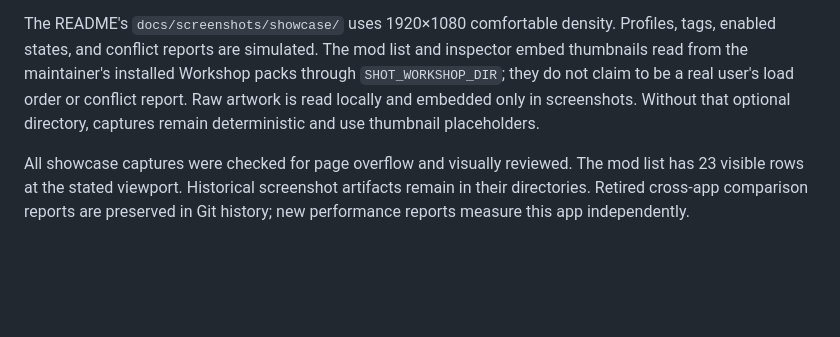
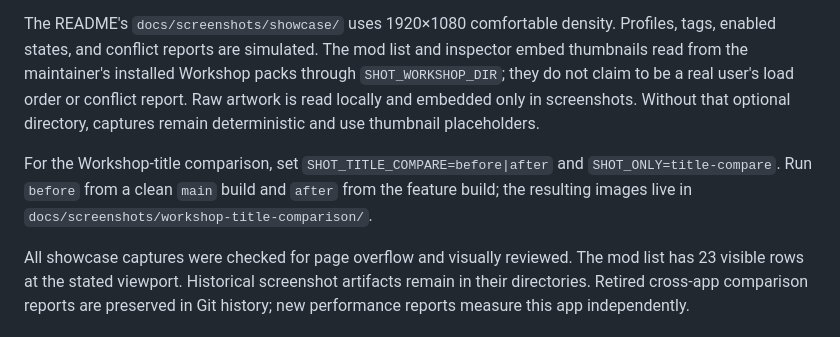
Before and after one commit to mak8427/Yet-Another-Warhammer-Mod-Manager, a Markdown page: docs/TESTING.md, the part around the change. GitHub-like rendering; blank space fills up the shorter version.

```diff
--- a/docs/TESTING.md
+++ b/docs/TESTING.md
@@ -111,6 +111,11 @@ conflict report. Raw artwork is read locally and embedded only in screenshots.
 Without that optional directory, captures remain deterministic and use thumbnail
 placeholders.
 
+For the Workshop-title comparison, set `SHOT_TITLE_COMPARE=before|after` and
+`SHOT_ONLY=title-compare`. Run `before` from a clean `main` build and `after` from
+the feature build; the resulting images live in
+`docs/screenshots/workshop-title-comparison/`.
+
 All showcase captures were checked for page overflow and visually reviewed. The
 mod list has 23 visible rows at the stated viewport. Historical screenshot artifacts remain in their directories. Retired cross-app
 comparison reports are preserved in Git history; new performance reports measure
```
Also changed, not shown: CHANGELOG.md (+2 -1 lines), README.md (+4 -3 lines), docs/screenshots/showcase/mods__selected-inspector__1920x1080__comfortable.png, docs/screenshots/showcase/workshop__subscribed__1920x1080__comfortable.png, docs/screenshots/workshop-title-comparison/filter-title-vs-handle.png (added), docs/screenshots/workshop-title-comparison/inspector-before-after.png (added), docs/screenshots/workshop-title-comparison/mods-before-after.png (added), 4 other files.
